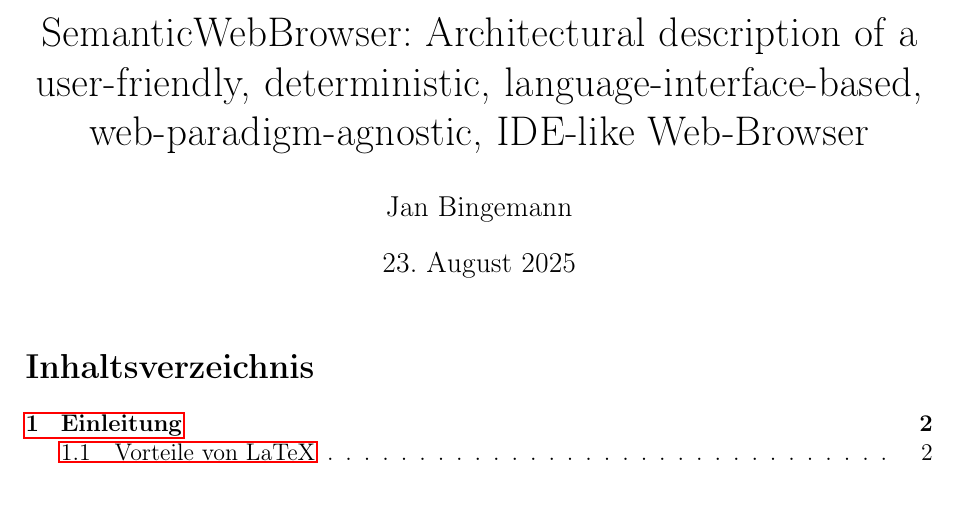
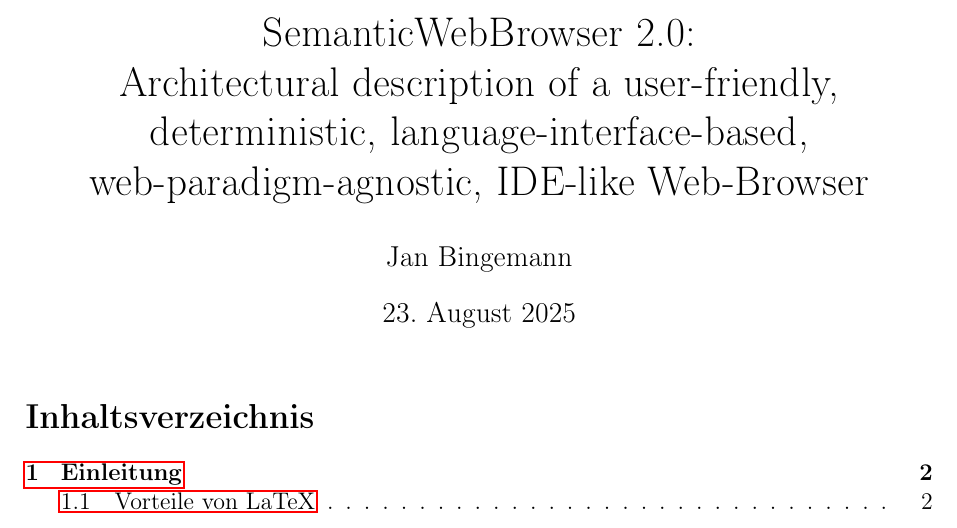
Before and after one commit to bluebbberry/SemanticWebBrowser-Description, a LaTeX document (main.tex): part of page 1 of 3, cut at the place of the change. Compiled offline with pdfLaTeX.

Commit message:
modified title

```diff
--- a/main.tex
+++ b/main.tex
@@ -21,7 +21,7 @@
 \fancyfoot[C]{\thepage}
 
 % Document information
-\title{SemanticWebBrowser: Architectural description of a user-friendly, deterministic, language-interface-based, web-paradigm-agnostic, IDE-like Web-Browser}
+\title{SemanticWebBrowser 2.0:\\Architectural description of a user-friendly, deterministic, language-interface-based, web-paradigm-agnostic, IDE-like Web-Browser}
 \author{Jan Bingemann}
 \date{\today}
 
```
